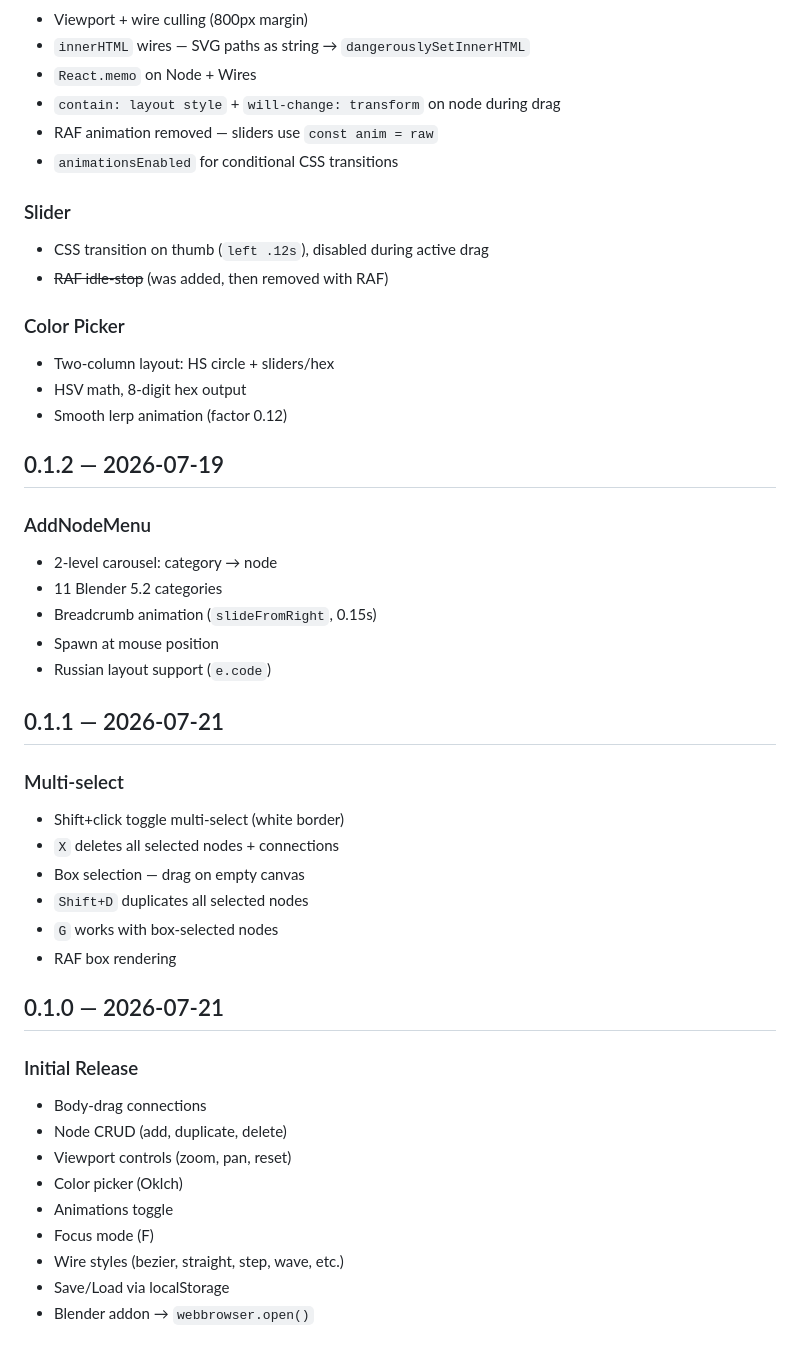
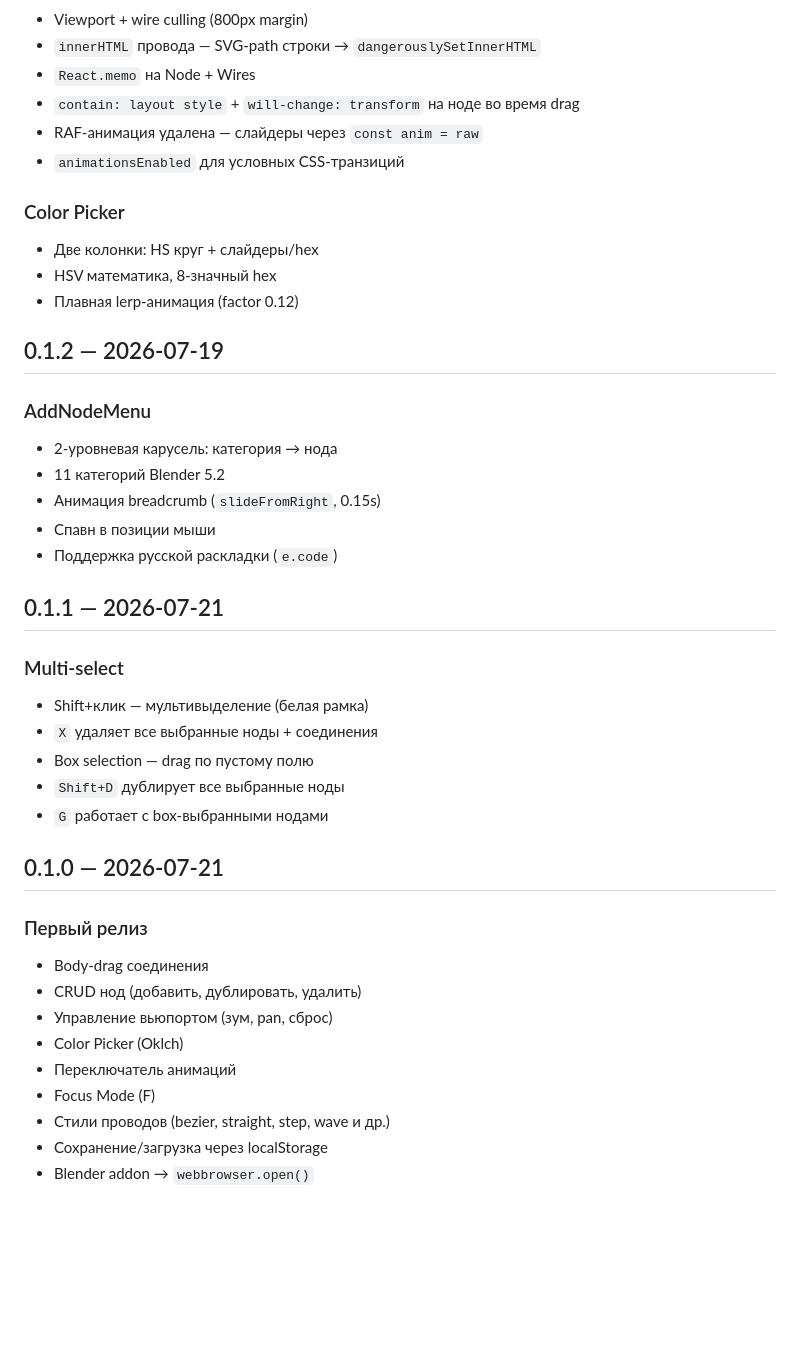
Before and after one commit to volumorph/send-nodes, a Markdown page: CHANGELOG.md, the part around one of its changes. GitHub-like rendering; blank space fills up the shorter version.

```diff
--- a/CHANGELOG.md
+++ b/CHANGELOG.md
@@ -56,44 +56,39 @@
 - Viewport + wire culling (800px margin)
-- `innerHTML` wires — SVG paths as string → `dangerouslySetInnerHTML`
-- `React.memo` on Node + Wires
-- `contain: layout style` + `will-change: transform` on node during drag
-- RAF animation removed — sliders use `const anim = raw`
-- `animationsEnabled` for conditional CSS transitions
-
-### Slider
-- CSS transition on thumb (`left .12s`), disabled during active drag
-- ~~RAF idle-stop~~ (was added, then removed with RAF)
+- `innerHTML` провода — SVG-path строки → `dangerouslySetInnerHTML`
+- `React.memo` на Node + Wires
+- `contain: layout style` + `will-change: transform` на ноде во время drag
+- RAF-анимация удалена — слайдеры через `const anim = raw`
+- `animationsEnabled` для условных CSS-транзиций
 
 ### Color Picker
-- Two-column layout: HS circle + sliders/hex
-- HSV math, 8-digit hex output
-- Smooth lerp animation (factor 0.12)
+- Две колонки: HS круг + слайдеры/hex
+- HSV математика, 8-значный hex
+- Плавная lerp-анимация (factor 0.12)
 
 ## 0.1.2 — 2026-07-19
 ### AddNodeMenu
-- 2-level carousel: category → node
-- 11 Blender 5.2 categories
-- Breadcrumb animation (`slideFromRight`, 0.15s)
-- Spawn at mouse position
-- Russian layout support (`e.code`)
+- 2-уровневая карусель: категория → нода
+- 11 категорий Blender 5.2
+- Анимация breadcrumb (`slideFromRight`, 0.15s)
+- Спавн в позиции мыши
+- Поддержка русской раскладки (`e.code`)
 
 ## 0.1.1 — 2026-07-21
 ### Multi-select
-- Shift+click toggle multi-select (white border)
-- `X` deletes all selected nodes + connections
-- Box selection — drag on empty canvas
-- `Shift+D` duplicates all selected nodes
-- `G` works with box-selected nodes
-- RAF box rendering
+- Shift+клик — мультивыделение (белая рамка)
+- `X` удаляет все выбранные ноды + соединения
+- Box selection — drag по пустому полю
+- `Shift+D` дублирует все выбранные ноды
+- `G` работает с box-выбранными нодами
 
 ## 0.1.0 — 2026-07-21
-### Initial Release
-- Body-drag connections
-- Node CRUD (add, duplicate, delete)
-- Viewport controls (zoom, pan, reset)
-- Color picker (Oklch)
-- Animations toggle
-- Focus mode (F)
-- Wire styles (bezier, straight, step, wave, etc.)
-- Save/Load via localStorage
+### Первый релиз
+- Body-drag соединения
+- CRUD нод (добавить, дублировать, удалить)
+- Управление вьюпортом (зум, pan, сброс)
+- Color Picker (Oklch)
+- Переключатель анимаций
+- Focus Mode (F)
+- Стили проводов (bezier, straight, step, wave и др.)
+- Сохранение/загрузка через localStorage
 - Blender addon → `webbrowser.open()`
```
Also changed, not shown: other parts of CHANGELOG.md (+34 -34 lines).
